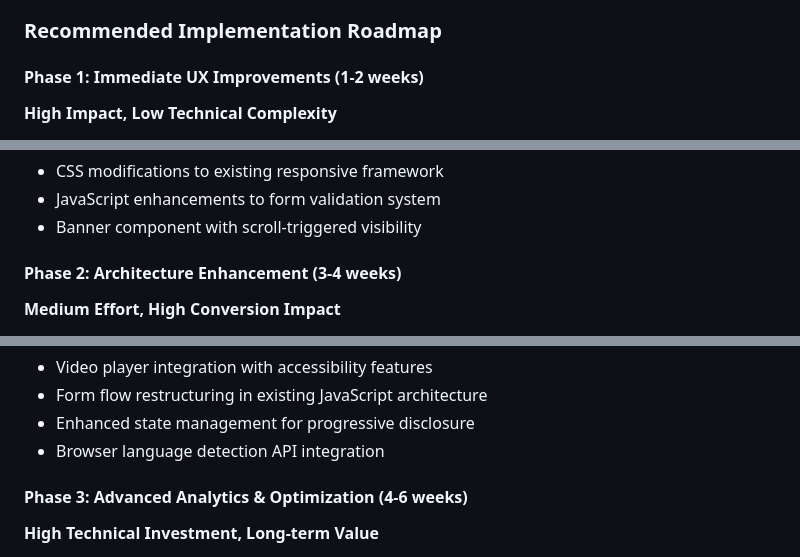
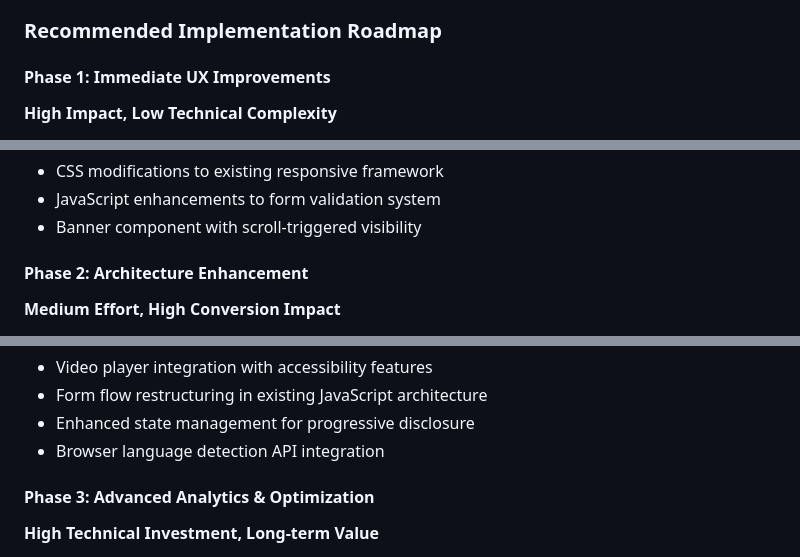
Before and after one commit to iggypcnfsky/SortitionFoundation-Form, a Markdown page: README.md, 3 parts joined by grey strips. Rendered like a GitHub page.

Commit message:
Update README.md to streamline implementation phases by removing time estimates and enhancing clarity on UX improvement roadmap and project purpose for the Sortition Foundation.

```diff
--- a/README.md
+++ b/README.md
@@ -160,7 +160,7 @@ Based on the existing form implementation, several key areas have been identifie
 
 ### Recommended Implementation Roadmap
 
-#### Phase 1: Immediate UX Improvements (1-2 weeks)
+#### Phase 1: Immediate UX Improvements
 **High Impact, Low Technical Complexity**
 - Increase checkbox/button sizes to 44px minimum (accessibility compliance)
 - Implement persistent £175 reward banner with NHS legitimacy markers
@@ -173,7 +173,7 @@ Based on the existing form implementation, several key areas have been identifie
 - JavaScript enhancements to form validation system
 - Banner component with scroll-triggered visibility
 
-#### Phase 2: Architecture Enhancement (3-4 weeks)
+#### Phase 2: Architecture Enhancement
 **Medium Effort, High Conversion Impact**
 - Hero video section with play overlay and accessibility controls
 - Information architecture restructure (engagement before consent)
@@ -187,7 +187,7 @@ Based on the existing form implementation, several key areas have been identifie
 - Enhanced state management for progressive disclosure
 - Browser language detection API integration
 
-#### Phase 3: Advanced Analytics & Optimization (4-6 weeks)
+#### Phase 3: Advanced Analytics & Optimization
 **High Technical Investment, Long-term Value**
 - Comprehensive analytics integration (Google Analytics 4, Hotjar)
 - A/B testing framework for conversion optimization
```
Also changed, not shown: other parts of README.md (+1 -1 lines).
